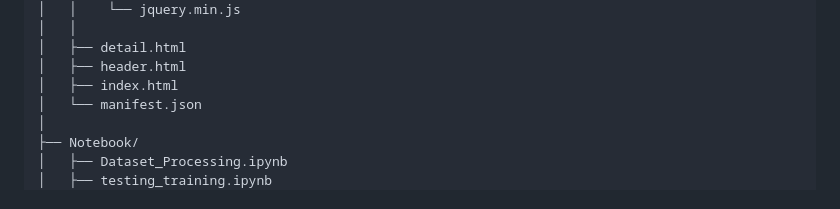
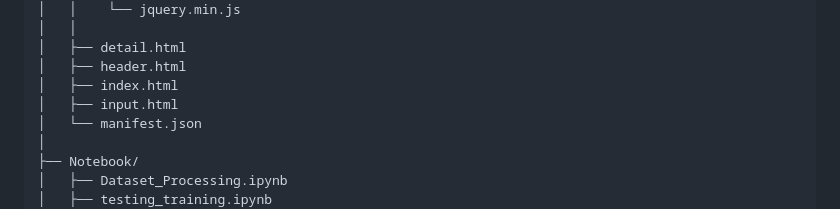
Before and after one commit to dayeizz/PhishShield, a Markdown page: README.md, the part around the change. Rendered like a GitHub page.

```diff
--- a/README.md
+++ b/README.md
@@ -143,6 +143,7 @@ PhishShield/
 │   ├── detail.html
 │   ├── header.html
 │   ├── index.html
+│   ├── input.html
 │   └── manifest.json
 │
 ├── Notebook/
```
